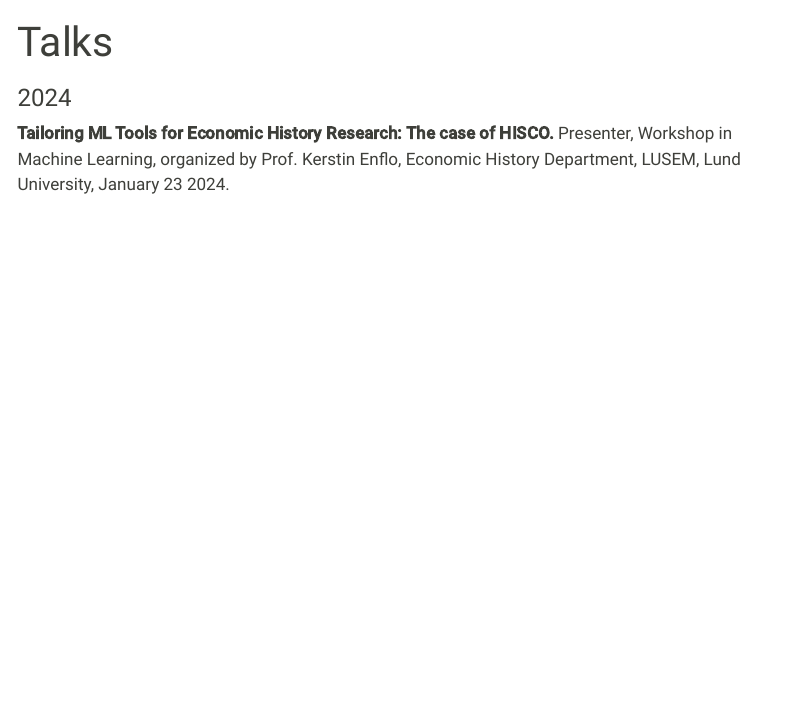
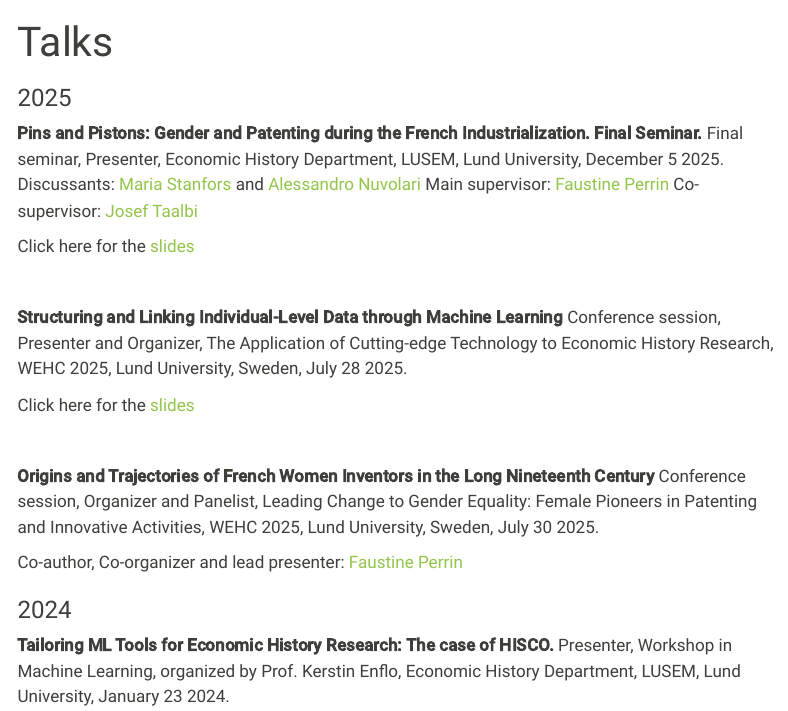
Before and after one commit to ymerouani/ymerouani.github.io, a Quarto document (talks.qmd): the page in a window 1100 px wide, from its top. Rendered offline with R 4.5, knitr and Pandoc in place of Quarto, with nearby package versions; menus at the side of the page are left out.

Commit message:
updated talks

```diff
--- a/talks.qmd
+++ b/talks.qmd
@@ -1,6 +1,31 @@
 ---
 title: "Talks"
 ---
+
+### 2025
+
+**Pins and Pistons: Gender and Patenting during the French Industrialization. Final Seminar.**
+Final seminar, Presenter, Economic History Department, LUSEM, Lund University, December 5 2025.
+Discussants: [Maria Stanfors](https://portal.research.lu.se/en/persons/maria-stanfors/) and [Alessandro Nuvolari](https://www.santannapisa.it/en/alessandro-nuvolari)
+Main supervisor: [Faustine Perrin](https://faustine-perrin.com/)
+Co-supervisor: [Josef Taalbi](https://joseftaalbi.com)
+
+Click here for the [slides](talks\final_seminar.html)
+
+</br>
+
+**Structuring and Linking Individual-Level Data through Machine Learning**
+Conference session, Presenter and Organizer, The Application of Cutting-edge Technology to Economic History Research, WEHC 2025, Lund University, Sweden, July 28 2025.
+
+Click here for the [slides](talks\machine-Learning-economic-history-2025-Youssouf-Merouani.pdf)
+
+
+</br>
+
+**Origins and Trajectories of French Women Inventors in the Long Nineteenth Century**
+Conference session, Organizer and Panelist, Leading Change to Gender Equality: Female Pioneers in Patenting and Innovative Activities, WEHC 2025, Lund University, Sweden, July 30 2025.
+
+Co-author, Co-organizer and lead presenter: [Faustine Perrin](https://faustine-perrin.com/)
 
 ### 2024
 
```
Also changed, not shown: 2 other files.
